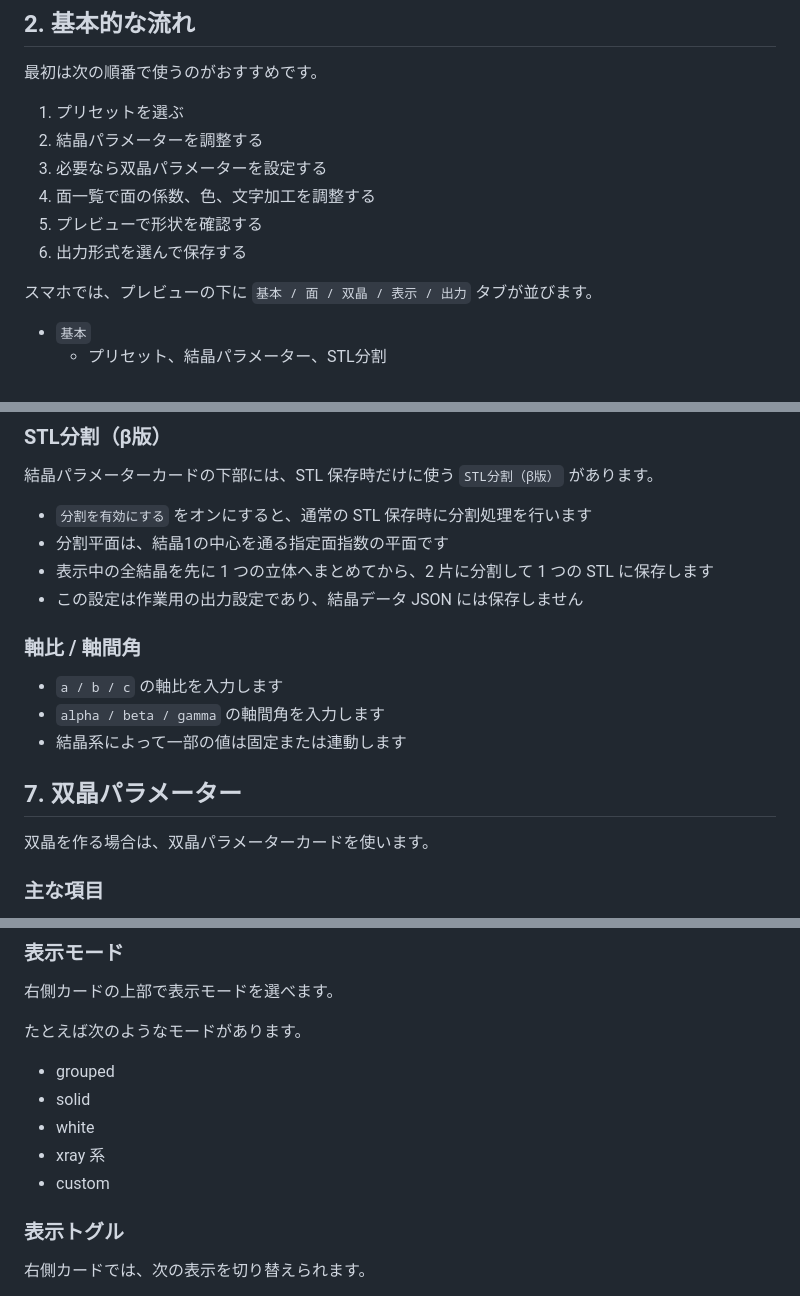
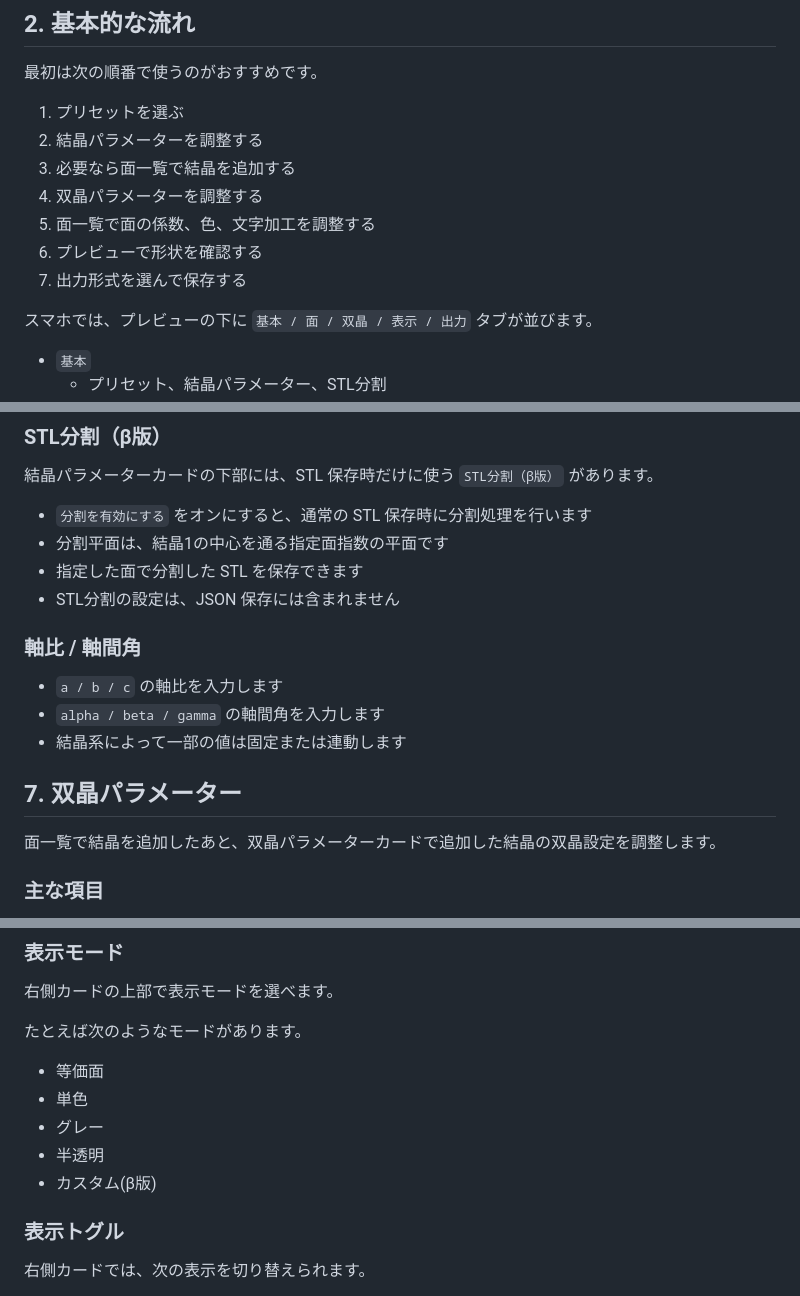
Before and after one commit to Wfrm-Qz/sekiei, a Markdown page: docs/user-manual.md, 3 parts joined by grey strips. Drawn GitHub-style.

```diff
--- a/docs/user-manual.md
+++ b/docs/user-manual.md
@@ -24,10 +24,11 @@ Sekiei では、次のような作業ができます。
 
 1. プリセットを選ぶ
 2. 結晶パラメーターを調整する
-3. 必要なら双晶パラメーターを設定する
-4. 面一覧で面の係数、色、文字加工を調整する
-5. プレビューで形状を確認する
-6. 出力形式を選んで保存する
+3. 必要なら面一覧で結晶を追加する
+4. 双晶パラメーターを調整する
+5. 面一覧で面の係数、色、文字加工を調整する
+6. プレビューで形状を確認する
+7. 出力形式を選んで保存する
 
 スマホでは、プレビューの下に `基本 / 面 / 双晶 / 表示 / 出力` タブが並びます。
 
@@ -88,8 +89,8 @@ Sekiei では、次のような作業ができます。
 
 - `分割を有効にする` をオンにすると、通常の STL 保存時に分割処理を行います
 - 分割平面は、結晶1の中心を通る指定面指数の平面です
-- 表示中の全結晶を先に 1 つの立体へまとめてから、2 片に分割して 1 つの STL に保存します
-- この設定は作業用の出力設定であり、結晶データ JSON には保存しません
+- 指定した面で分割した STL を保存できます
+- STL分割の設定は、JSON 保存には含まれません
 
 ### 軸比 / 軸間角
 
@@ -99,7 +100,7 @@ Sekiei では、次のような作業ができます。
 
 ## 7. 双晶パラメーター
 
-双晶を作る場合は、双晶パラメーターカードを使います。
+面一覧で結晶を追加したあと、双晶パラメーターカードで追加した結晶の双晶設定を調整します。
 
 ### 主な項目
 
@@ -178,11 +179,11 @@ Sekiei では、次のような作業ができます。
 
 たとえば次のようなモードがあります。
 
-- grouped
-- solid
-- white
-- xray 系
-- custom
+- 等価面
+- 単色
+- グレー
+- 半透明
+- カスタム(β版)
 
 ### 表示トグル
 
```
Also changed, not shown: other parts of docs/user-manual.md (+9 -13 lines).
